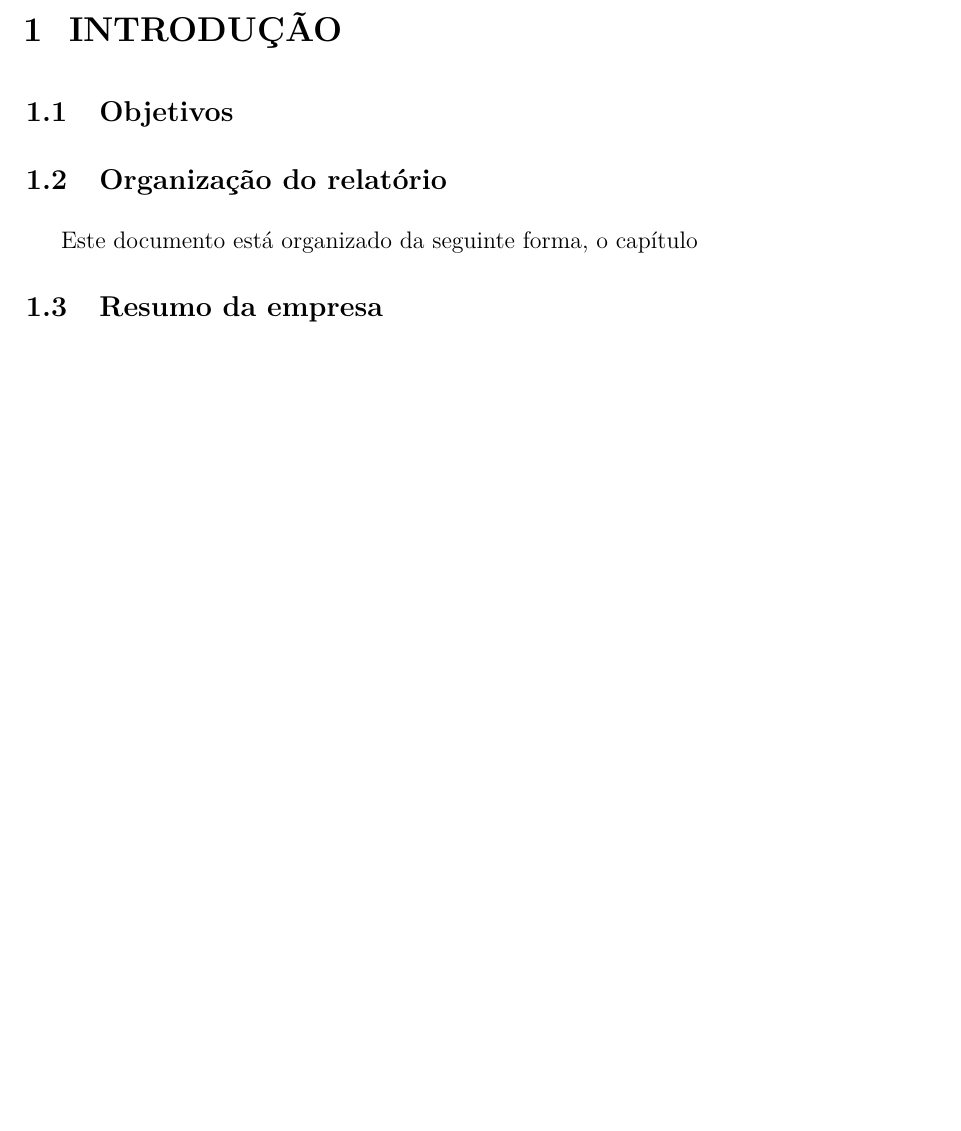
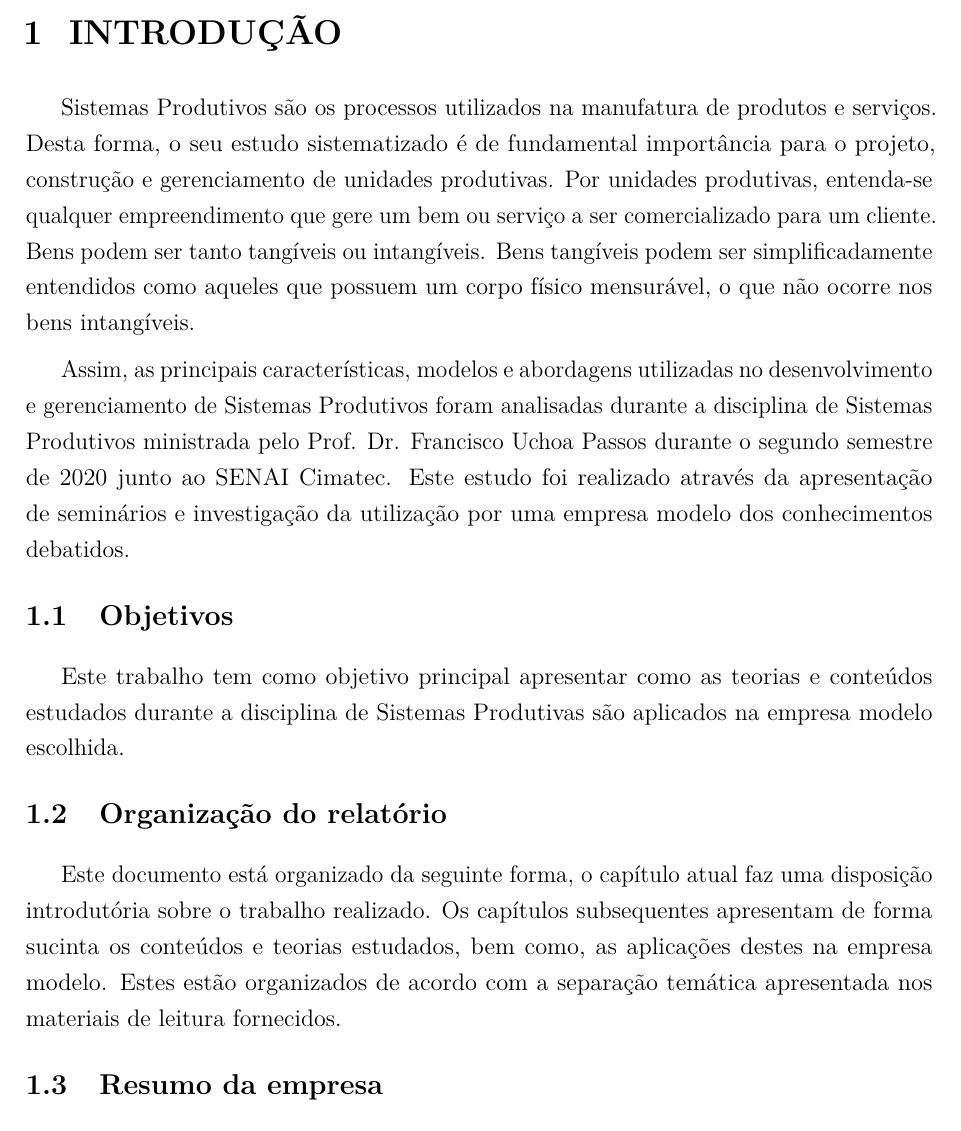
Before and after one commit to JessMotta/report_production_systems, a LaTeX thesis (report_production_systems.tex, which reads sections/01introducao.tex): part of page 7 of 47, cut so that both start at the same text, the shorter picture padded with empty space. Compiled offline with pdfLaTeX.

Commit message:
add intro

```diff
--- a/sections/01introducao.tex
+++ b/sections/01introducao.tex
@@ -1,14 +1,20 @@
 \chapter{INTRODUÇÃO}
 \label{chap:intro}
+Sistemas Produtivos são os processos utilizados na manufatura de produtos e serviços. Desta forma, o seu estudo sistematizado é de fundamental importância para o projeto, construção e gerenciamento de unidades produtivas. Por unidades produtivas, entenda-se qualquer empreendimento que gere um bem ou serviço a ser comercializado para um cliente. Bens podem ser tanto tangíveis ou intangíveis. Bens tangíveis podem ser simplificadamente entendidos como aqueles que possuem um corpo físico mensurável, o que não ocorre nos bens intangíveis.
+
+Assim, as principais características, modelos e abordagens utilizadas no desenvolvimento e gerenciamento de Sistemas Produtivos foram analisadas durante a disciplina de Sistemas Produtivos ministrada pelo Prof. Dr. Francisco Uchoa Passos durante o segundo semestre de 2020 junto ao SENAI Cimatec. Este estudo foi realizado através da apresentação de seminários e investigação da utilização por uma empresa modelo dos conhecimentos debatidos.
+
 
 %------------------------------------------------------------------
 \section{Objetivos}
 \label{sec:obj}
+Este trabalho tem como objetivo principal apresentar como as teorias e conteúdos estudados durante a disciplina de Sistemas Produtivas são aplicados na empresa modelo escolhida.
+
 
 %------------------------------------------------------------------
 \section{Organização do relatório}
 \label{sec:org}
-Este documento está organizado da seguinte forma, o capítulo
+Este documento está organizado da seguinte forma, o capítulo atual faz uma disposição introdutória sobre o trabalho realizado. Os capítulos subsequentes apresentam de forma sucinta os conteúdos e teorias estudados, bem como, as aplicações destes na empresa modelo. Estes estão organizados de acordo com a separação temática apresentada nos materiais de leitura fornecidos.
 
 %----------------------- marcado
 \section{Resumo da empresa}
```
